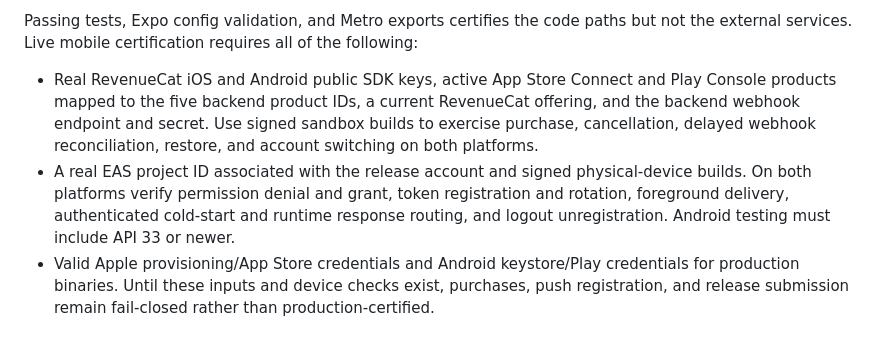
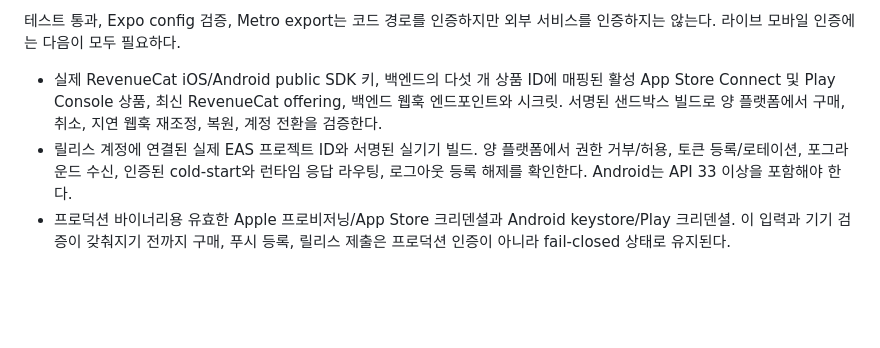
Before and after one commit to ChatTeaDot/chattea-fe, a Markdown page: README.md, the part around one of its changes. Rendered like a GitHub page; blank space fills up the shorter version.

Commit message:
docs(readme): rewrite frontend readme in korean (#22)
Generated with [Devin](https://devin.ai)

Co-authored-by: Devin <158243242+devin-ai-integration[bot]@users.noreply.github.com>

```diff
--- a/README.md
+++ b/README.md
@@ -74,6 +76,6 @@ CI installs at the workspace root, then runs Expo prebuild and export inside `ap
 
-Passing tests, Expo config validation, and Metro exports certifies the code paths but not the external services. Live mobile certification requires all of the following:
+테스트 통과, Expo config 검증, Metro export는 코드 경로를 인증하지만 외부 서비스를 인증하지는 않는다. 라이브 모바일 인증에는 다음이 모두 필요하다.
 
-- Real RevenueCat iOS and Android public SDK keys, active App Store Connect and Play Console products mapped to the five backend product IDs, a current RevenueCat offering, and the backend webhook endpoint and secret. Use signed sandbox builds to exercise purchase, cancellation, delayed webhook reconciliation, restore, and account switching on both platforms.
-- A real EAS project ID associated with the release account and signed physical-device builds. On both platforms verify permission denial and grant, token registration and rotation, foreground delivery, authenticated cold-start and runtime response routing, and logout unregistration. Android testing must include API 33 or newer.
-- Valid Apple provisioning/App Store credentials and Android keystore/Play credentials for production binaries. Until these inputs and device checks exist, purchases, push registration, and release submission remain fail-closed rather than production-certified.
+- 실제 RevenueCat iOS/Android public SDK 키, 백엔드의 다섯 개 상품 ID에 매핑된 활성 App Store Connect 및 Play Console 상품, 최신 RevenueCat offering, 백엔드 웹훅 엔드포인트와 시크릿. 서명된 샌드박스 빌드로 양 플랫폼에서 구매, 취소, 지연 웹훅 재조정, 복원, 계정 전환을 검증한다.
+- 릴리스 계정에 연결된 실제 EAS 프로젝트 ID와 서명된 실기기 빌드. 양 플랫폼에서 권한 거부/허용, 토큰 등록/로테이션, 포그라운드 수신, 인증된 cold-start와 런타임 응답 라우팅, 로그아웃 등록 해제를 확인한다. Android는 API 33 이상을 포함해야 한다.
+- 프로덕션 바이너리용 유효한 Apple 프로비저닝/App Store 크리덴셜과 Android keystore/Play 크리덴셜. 이 입력과 기기 검증이 갖춰지기 전까지 구매, 푸시 등록, 릴리스 제출은 프로덕션 인증이 아니라 fail-closed 상태로 유지된다.
```
Also changed, not shown: other parts of README.md (+23 -21 lines).
